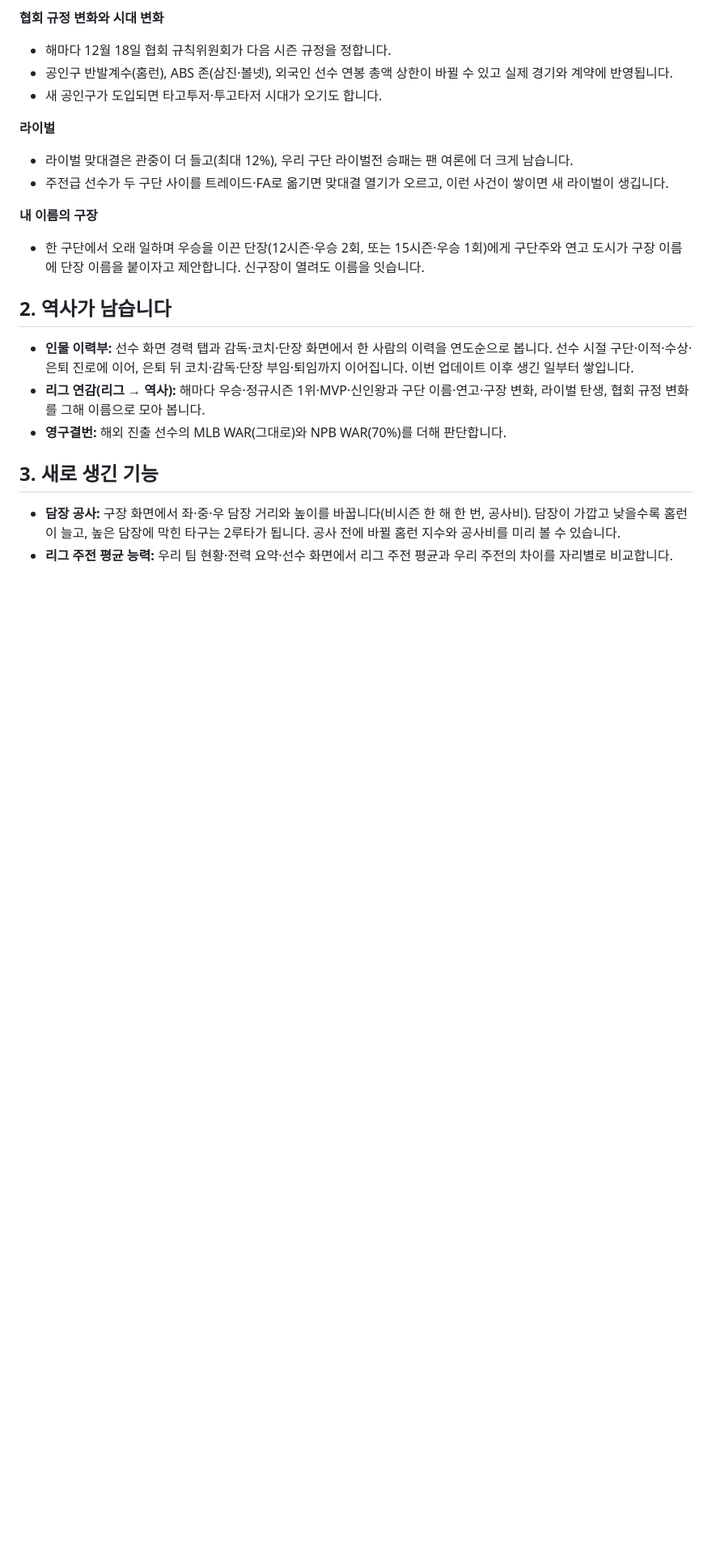
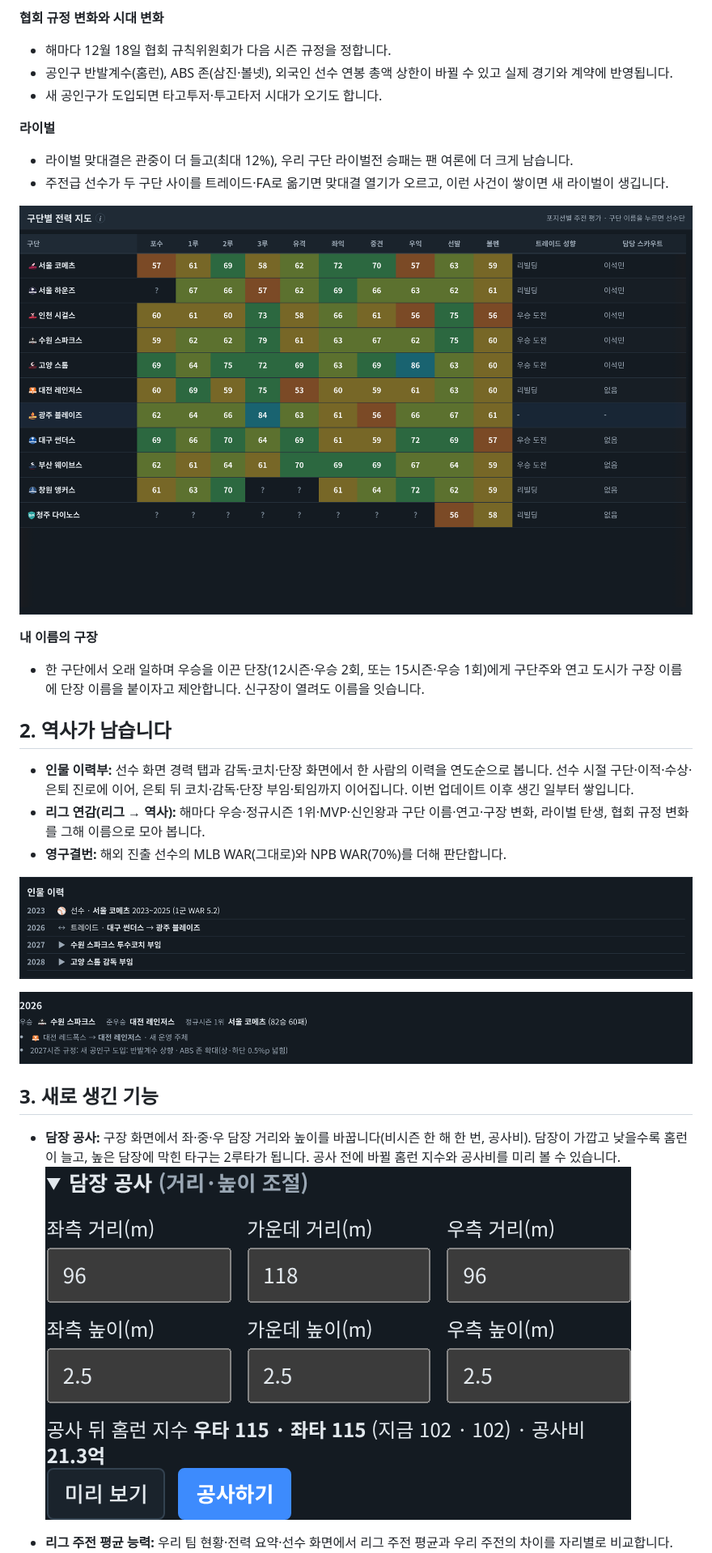
Before and after one commit to kkhkkh20-bit/front-office, a Markdown page: docs/cafe/2026-11-11-patch-notes.md, the part around one of its changes. Shown at 81% size. Drawn GitHub-style; pictures changed too: docs/cafe/2026-11-11/02_fence.png (added), docs/cafe/2026-11-11/04_person_timeline.png (added), docs/cafe/2026-11-11/05_yearbook.png (added); blank space fills up the shorter version.

Commit message:
Cafe patch notes: feature screenshots
Co-Authored-By: Claude Opus 5.5 <noreply@anthropic.com>
Claude-Session: https://claude.ai/code/session_01RtgHyP9puBQy8yGBdRRMtc

```diff
--- a/docs/cafe/2026-11-11-patch-notes.md
+++ b/docs/cafe/2026-11-11-patch-notes.md
@@ -30,6 +30,8 @@
 - 라이벌 맞대결은 관중이 더 들고(최대 12%), 우리 구단 라이벌전 승패는 팬 여론에 더 크게 남습니다.
 - 주전급 선수가 두 구단 사이를 트레이드·FA로 옮기면 맞대결 열기가 오르고, 이런 사건이 쌓이면 새 라이벌이 생깁니다.
 
+![리그 확장: 11구단 전력 지도](2026-11-11/06_expansion_11teams.png)
+
 **내 이름의 구장**
 - 한 구단에서 오래 일하며 우승을 이끈 단장(12시즌·우승 2회, 또는 15시즌·우승 1회)에게 구단주와 연고 도시가 구장 이름에 단장 이름을 붙이자고 제안합니다. 신구장이 열려도 이름을 잇습니다.
 
@@ -39,7 +41,13 @@
 - **리그 연감(리그 → 역사):** 해마다 우승·정규시즌 1위·MVP·신인왕과 구단 이름·연고·구장 변화, 라이벌 탄생, 협회 규정 변화를 그해 이름으로 모아 봅니다.
 - **영구결번:** 해외 진출 선수의 MLB WAR(그대로)와 NPB WAR(70%)를 더해 판단합니다.
 
+![인물 이력부](2026-11-11/04_person_timeline.png)
+
+![리그 연감](2026-11-11/05_yearbook.png)
+
 ## 3. 새로 생긴 기능
 
 - **담장 공사:** 구장 화면에서 좌·중·우 담장 거리와 높이를 바꿉니다(비시즌 한 해 한 번, 공사비). 담장이 가깝고 낮을수록 홈런이 늘고, 높은 담장에 막힌 타구는 2루타가 됩니다. 공사 전에 바뀔 홈런 지수와 공사비를 미리 볼 수 있습니다.
+![담장 공사](2026-11-11/02_fence.png)
+
 - **리그 주전 평균 능력:** 우리 팀 현황·전력 요약·선수 화면에서 리그 주전 평균과 우리 주전의 차이를 자리별로 비교합니다. "어느 정도면 주전감인가"를 바로 볼 수 있습니다.
```
Also changed, not shown: other parts of docs/cafe/2026-11-11-patch-notes.md (+4 -0 lines), docs/cafe/2026-11-11/01_starter_avg.png (added), docs/cafe/2026-11-11/03_sponsor.png (added).
